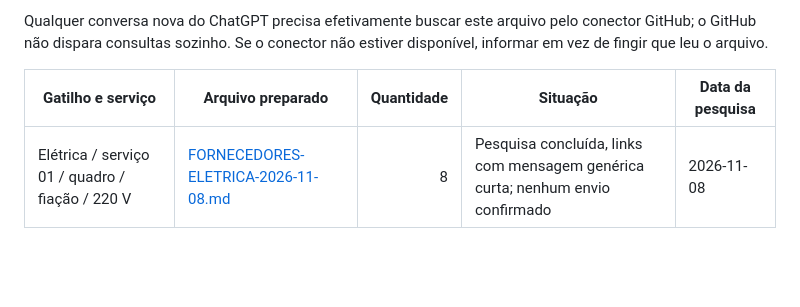
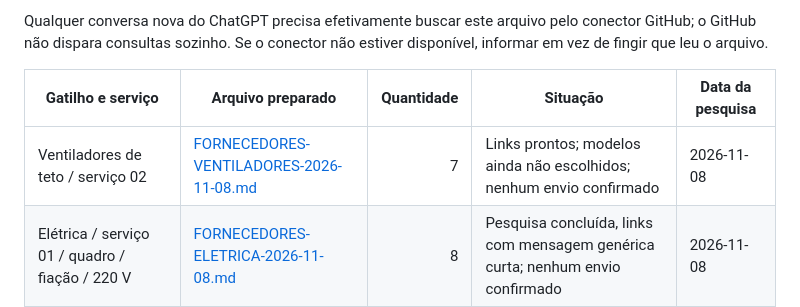
Before and after one commit to Gustpbbr/Gus, a Markdown page: projetos/Apto Copacabana/ORCAMENTOS-PREPARADOS.md, the part around the change. GitHub-like rendering; blank space fills up the shorter version.

Commit message:
docs(apto): atualizar item 02 com 7 instaladores e links de WhatsApp

```diff
--- a/projetos/Apto Copacabana/ORCAMENTOS-PREPARADOS.md
+++ b/projetos/Apto Copacabana/ORCAMENTOS-PREPARADOS.md
@@ -15,6 +15,7 @@ Qualquer conversa nova do ChatGPT precisa efetivamente buscar este arquivo pelo
 
 | Gatilho e serviço | Arquivo preparado | Quantidade | Situação | Data da pesquisa |
 |---|---|---:|---|---|
+| Ventiladores de teto / serviço 02 | [FORNECEDORES-VENTILADORES-2026-11-08.md](servicos/02-ventiladores-teto/FORNECEDORES-VENTILADORES-2026-11-08.md) | 7 | Links prontos; modelos ainda não escolhidos; nenhum envio confirmado | 2026-11-08 |
 | Elétrica / serviço 01 / quadro / fiação / 220 V | [FORNECEDORES-ELETRICA-2026-11-08.md](servicos/01-reforma-eletrica/FORNECEDORES-ELETRICA-2026-11-08.md) | 8 | Pesquisa concluída, links com mensagem genérica curta; nenhum envio confirmado | 2026-11-08 |
 | Gás / gasista / aquecedor | [ORCAMENTO-GAS-2026-11-09.md](servicos/gas/ORCAMENTO-GAS-2026-11-09.md) | 7 | Pronto para abertura manual de WhatsApp; nenhum envio confirmado | 2026-11-08 |
 
```
